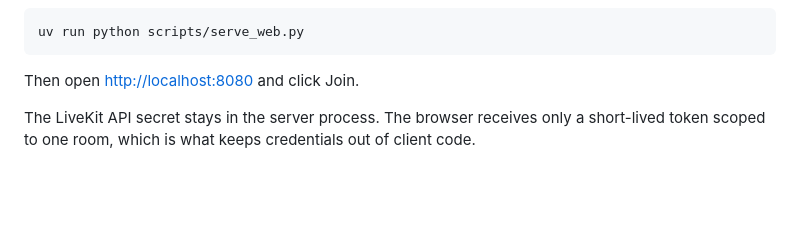
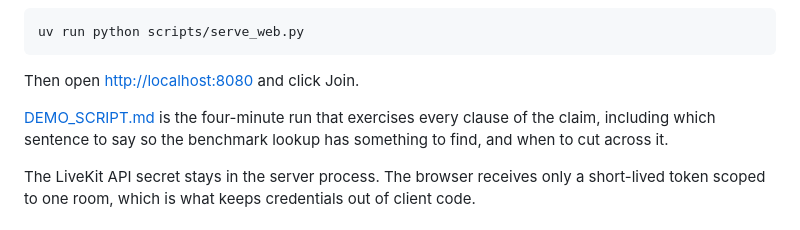
Before and after one commit to 919vaibhavyadav-oss/RoundCraft-Rime, a Markdown page: README.md, the part around the change. Rendered like a GitHub page; blank space fills up the shorter version.

````diff
--- a/README.md
+++ b/README.md
@@ -58,6 +58,10 @@ uv run python scripts/serve_web.py
 ```
 
 Then open <http://localhost:8080> and click Join.
+
+[DEMO_SCRIPT.md](DEMO_SCRIPT.md) is the four-minute run that exercises every
+clause of the claim, including which sentence to say so the benchmark lookup
+has something to find, and when to cut across it.
 
 The LiveKit API secret stays in the server process. The browser receives only a
 short-lived token scoped to one room, which is what keeps credentials out of
````
Also changed, not shown: DEMO_SCRIPT.md (added, +177 -0 lines).
